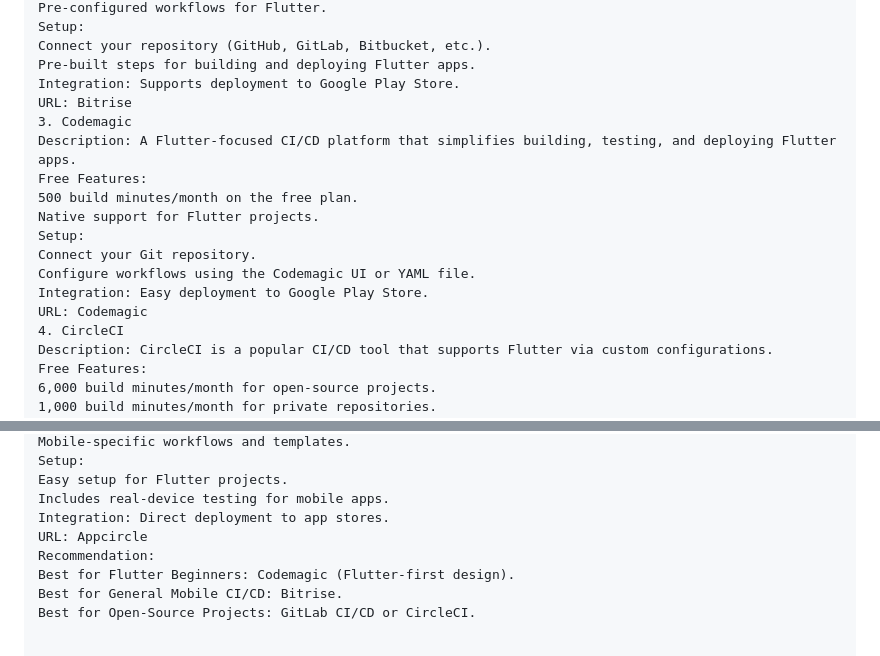
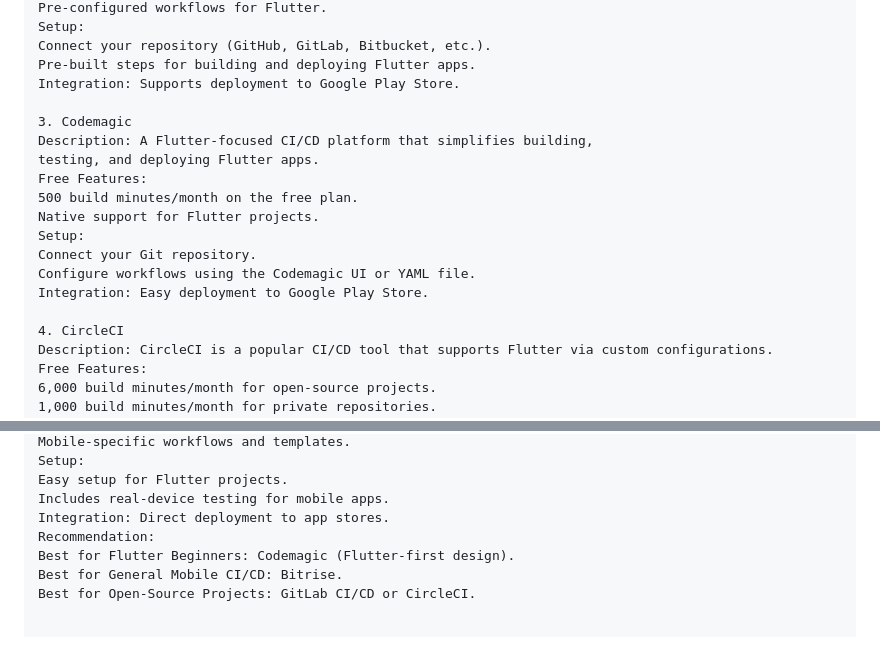
Before and after one commit to mo7amedaliEbaid/win_interview, a Markdown page: ci_cd.md, 2 parts joined by grey strips. Rendered like a GitHub page.

```diff
--- a/ci_cd.md
+++ b/ci_cd.md
@@ -78,9 +96,10 @@ Setup:
 Connect your repository (GitHub, GitLab, Bitbucket, etc.).
 Pre-built steps for building and deploying Flutter apps.
 Integration: Supports deployment to Google Play Store.
-URL: Bitrise
+
 3. Codemagic
-Description: A Flutter-focused CI/CD platform that simplifies building, testing, and deploying Flutter apps.
+Description: A Flutter-focused CI/CD platform that simplifies building,
+testing, and deploying Flutter apps.
 Free Features:
 500 build minutes/month on the free plan.
 Native support for Flutter projects.
@@ -88,7 +107,7 @@ Setup:
 Connect your Git repository.
 Configure workflows using the Codemagic UI or YAML file.
 Integration: Easy deployment to Google Play Store.
-URL: Codemagic
+
 4. CircleCI
 Description: CircleCI is a popular CI/CD tool that supports Flutter via custom configurations.
 Free Features:
@@ -108,7 +127,6 @@ Setup:
 Easy setup for Flutter projects.
 Includes real-device testing for mobile apps.
 Integration: Direct deployment to app stores.
-URL: Appcircle
 Recommendation:
 Best for Flutter Beginners: Codemagic (Flutter-first design).
 Best for General Mobile CI/CD: Bitrise.
```
Also changed, not shown: other parts of ci_cd.md (+32 -14 lines).
